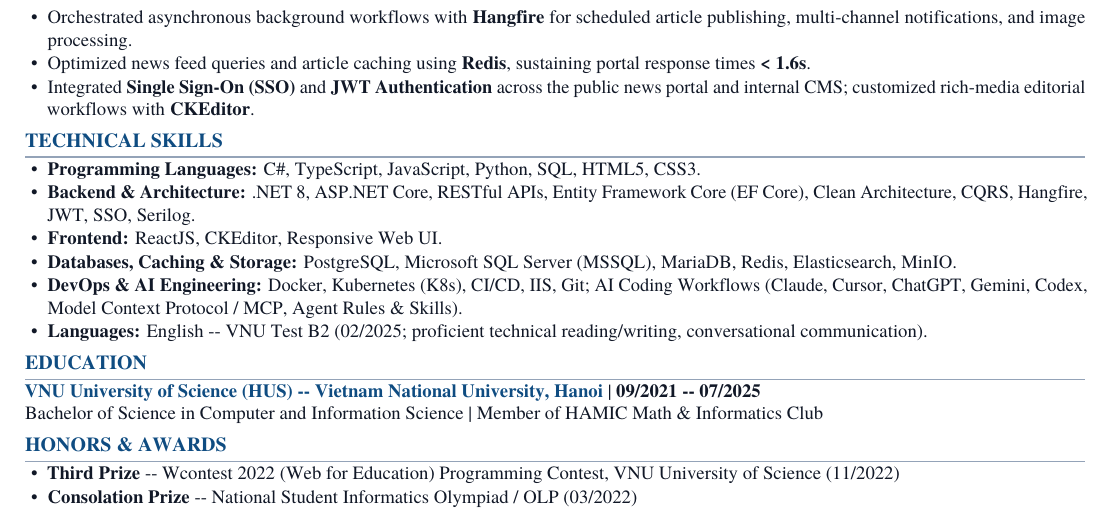
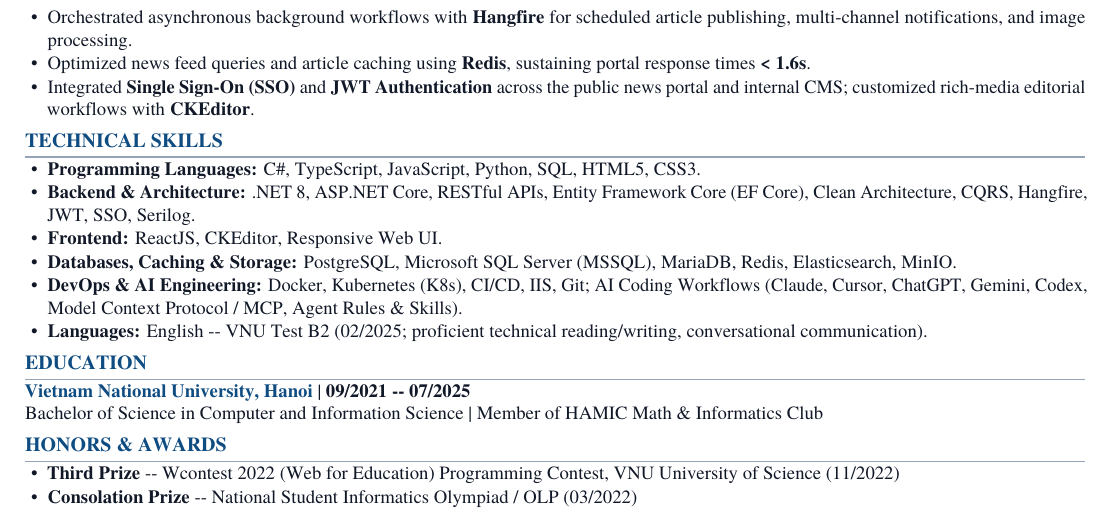
Before and after one commit to hongnguyen2011/my-cv, a LaTeX CV (resume_en.tex): part of the page, cut so that both start at the same text. Compiled offline with pdfLaTeX.

Commit message:
chore: shorten university name in English resume Education section

```diff
--- a/resume_en.tex
+++ b/resume_en.tex
@@ -151,7 +151,7 @@
 
 % ==================== EDUCATION ====================
 \section{Education}
-\noindent{\color{primary}\textbf{VNU University of Science (HUS) -- Vietnam National University, Hanoi}} \textbar\ \textbf{09/2021 -- 07/2025}\par\nopagebreak
+\noindent{\color{primary}\textbf{Vietnam National University, Hanoi}} \textbar\ \textbf{09/2021 -- 07/2025}\par\nopagebreak
 \noindent Bachelor of Science in Computer and Information Science \textbar\ Member of HAMIC Math \& Informatics Club\par
 
 % ==================== HONORS & AWARDS ====================
```
Also changed, not shown: resume_en.pdf, resume_en_preview.png.
